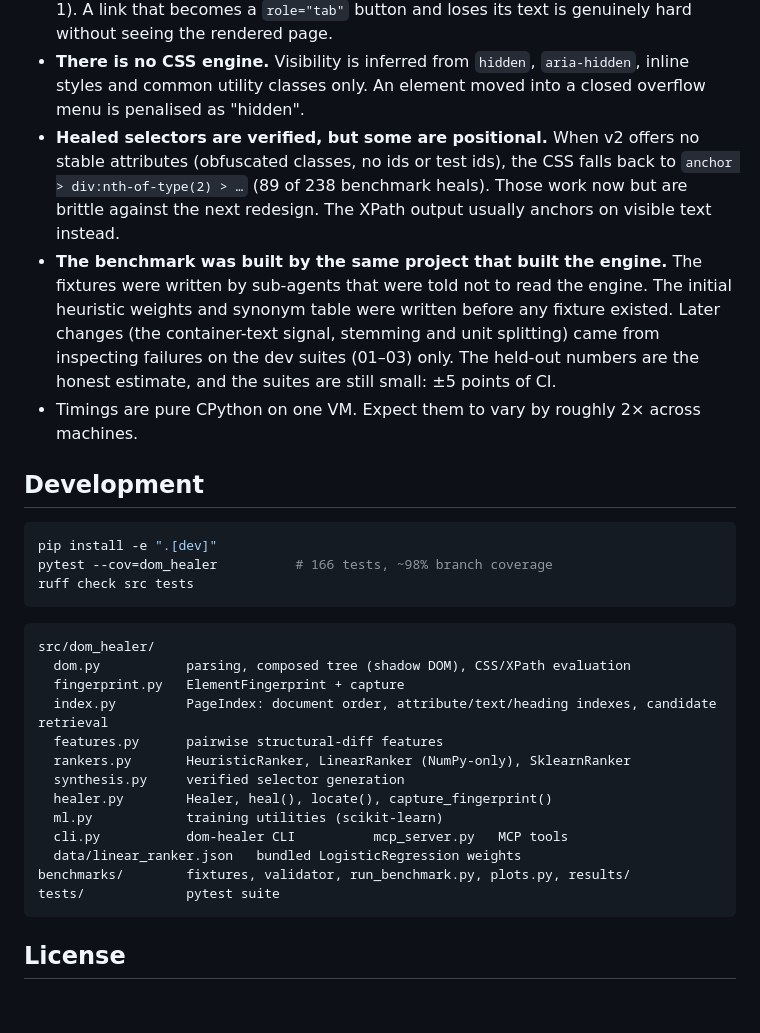
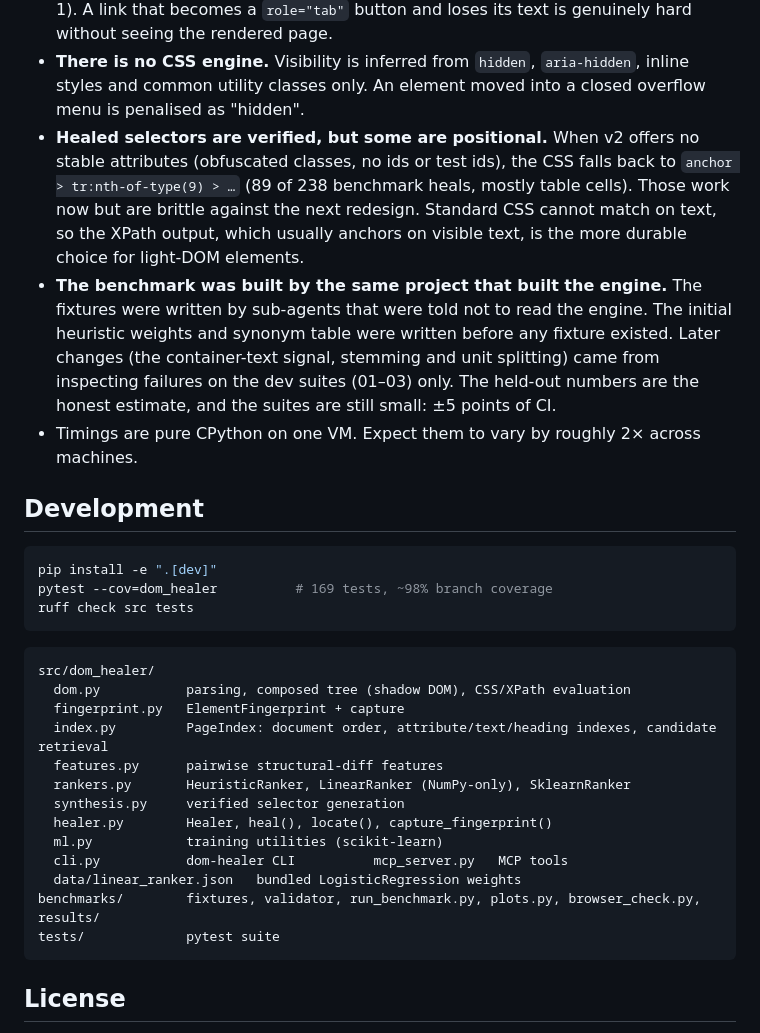
Before and after one commit to Anshhh0306/dom-healer, a Markdown page: README.md, the part around one of its changes. Rendered like a GitHub page; blank space fills up the shorter version.

````diff
--- a/README.md
+++ b/README.md
@@ -290,9 +314,10 @@ feature-importance tables. `results.json` holds per-target ranks for every metho
 * **There is no CSS engine.** Visibility is inferred from `hidden`, `aria-hidden`, inline styles and common
   utility classes only. An element moved into a closed overflow menu is penalised as "hidden".
 * **Healed selectors are verified, but some are positional.** When v2 offers no stable attributes
-  (obfuscated classes, no ids or test ids), the CSS falls back to `anchor > div:nth-of-type(2) > …`
-  (89 of 238 benchmark heals). Those work now but are brittle against the next redesign. The XPath
-  output usually anchors on visible text instead.
+  (obfuscated classes, no ids or test ids), the CSS falls back to `anchor > tr:nth-of-type(9) > …`
+  (89 of 238 benchmark heals, mostly table cells). Those work now but are brittle against the next
+  redesign. Standard CSS cannot match on text, so the XPath output, which usually anchors on visible
+  text, is the more durable choice for light-DOM elements.
 * **The benchmark was built by the same project that built the engine.** The fixtures were written by
   sub-agents that were told not to read the engine. The initial heuristic weights and synonym table were
   written before any fixture existed. Later changes (the container-text signal, stemming and unit
@@ -304,7 +329,7 @@ feature-importance tables. `results.json` holds per-target ranks for every metho
 
 ```bash
 pip install -e ".[dev]"
-pytest --cov=dom_healer          # 166 tests, ~98% branch coverage
+pytest --cov=dom_healer          # 169 tests, ~98% branch coverage
 ruff check src tests
 ```
 
@@ -320,7 +345,7 @@ src/dom_healer/
   ml.py            training utilities (scikit-learn)
   cli.py           dom-healer CLI          mcp_server.py   MCP tools
   data/linear_ranker.json   bundled LogisticRegression weights
-benchmarks/        fixtures, validator, run_benchmark.py, plots.py, results/
+benchmarks/        fixtures, validator, run_benchmark.py, plots.py, browser_check.py, results/
 tests/             pytest suite
 ```
 
````
Also changed, not shown: other parts of README.md (+40 -16 lines), benchmarks/results/browser_check.md (added, +11 -0 lines), benchmarks/results/summary.md (+20 -20 lines), docs/assets/latency.png, docs/assets/latency_dark.png, 15 other files.
